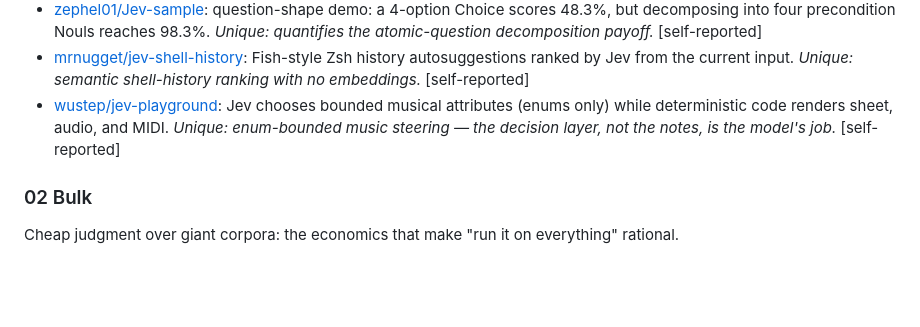
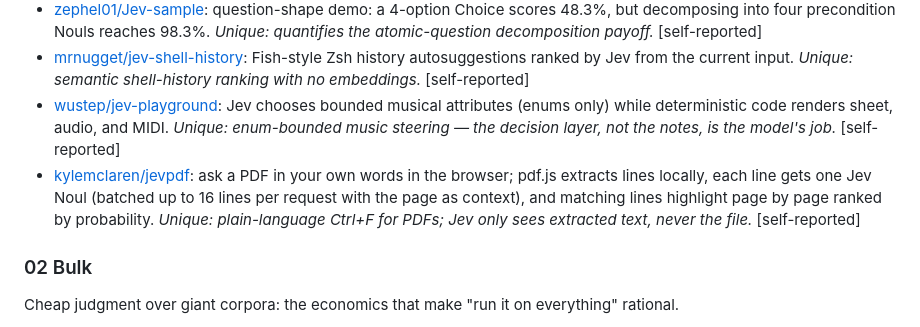
Before and after one commit to anandi1989/awesome-jev-usecases, a Markdown page: README.md, the part around the change. Rendered like a GitHub page; blank space fills up the shorter version.

Commit message:
Add JevPDF to Community Builders / Workflow
Co-Authored-By: Claude Opus 5.5 (1M context) <noreply@anthropic.com>

```diff
--- a/README.md
+++ b/README.md
@@ -106,6 +106,7 @@ Smart if-statements inside ordinary software: the fuzzy middle between brittle r
 - [zephel01/Jev-sample](https://github.com/zephel01/Jev-sample): question-shape demo: a 4-option Choice scores 48.3%, but decomposing into four precondition Nouls reaches 98.3%. *Unique: quantifies the atomic-question decomposition payoff.* [self-reported]
 - [mrnugget/jev-shell-history](https://github.com/mrnugget/jev-shell-history): Fish-style Zsh history autosuggestions ranked by Jev from the current input. *Unique: semantic shell-history ranking with no embeddings.* [self-reported]
 - [wustep/jev-playground](https://github.com/wustep/jev-playground): Jev chooses bounded musical attributes (enums only) while deterministic code renders sheet, audio, and MIDI. *Unique: enum-bounded music steering — the decision layer, not the notes, is the model's job.* [self-reported]
+- [kylemclaren/jevpdf](https://github.com/kylemclaren/jevpdf): ask a PDF in your own words in the browser; pdf.js extracts lines locally, each line gets one Jev Noul (batched up to 16 lines per request with the page as context), and matching lines highlight page by page ranked by probability. *Unique: plain-language Ctrl+F for PDFs; Jev only sees extracted text, never the file.* [self-reported]
 
 ### 02 Bulk
 
```
